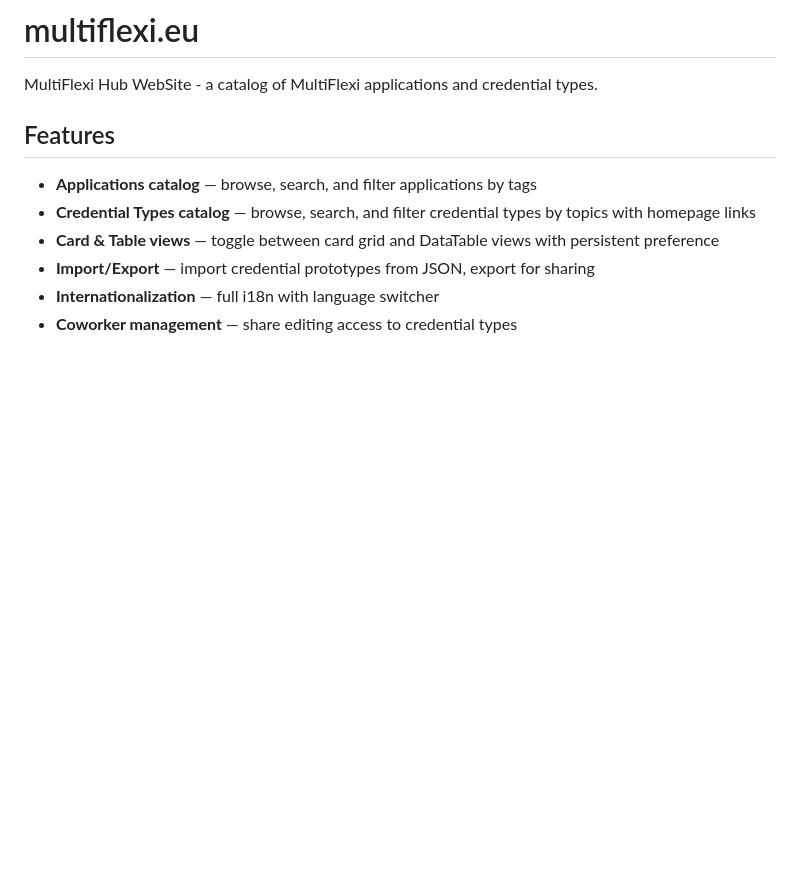
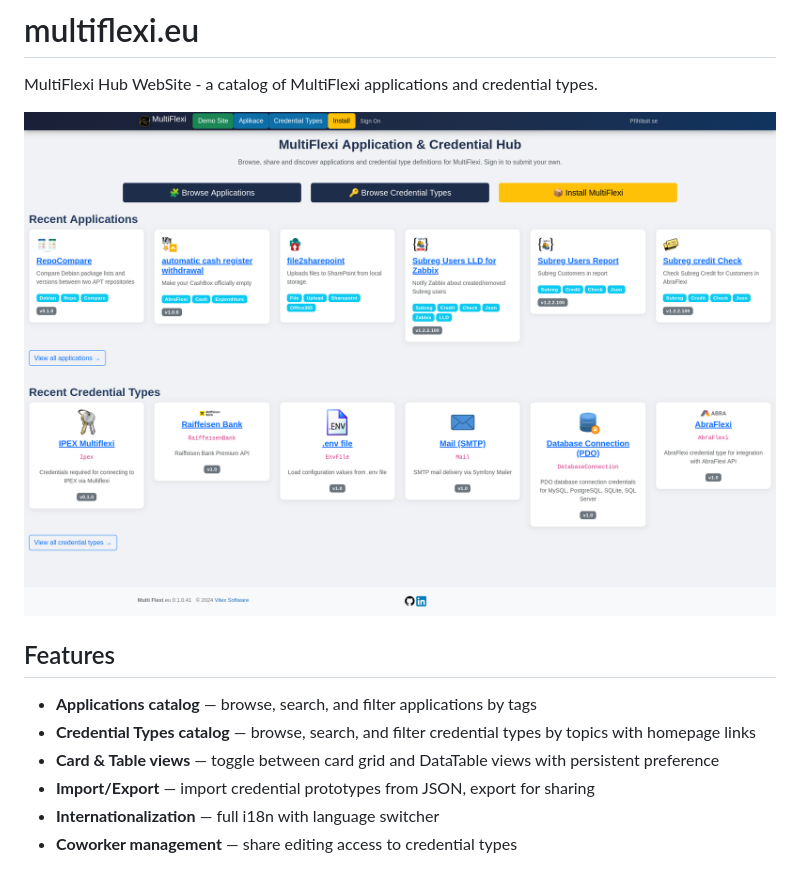
Before and after one commit to VitexSoftware/multiflexi.eu, a Markdown page: README.md, the part around the change. GitHub-like rendering; pictures changed too: index.png (added); blank space fills up the shorter version.

Commit message:
screenshot added

```diff
--- a/README.md
+++ b/README.md
@@ -1,6 +1,8 @@
 # multiflexi.eu
 
 MultiFlexi Hub WebSite - a catalog of MultiFlexi applications and credential types.
+
+![Screenshot](index.png?raw=true)
 
 ## Features
 
```
